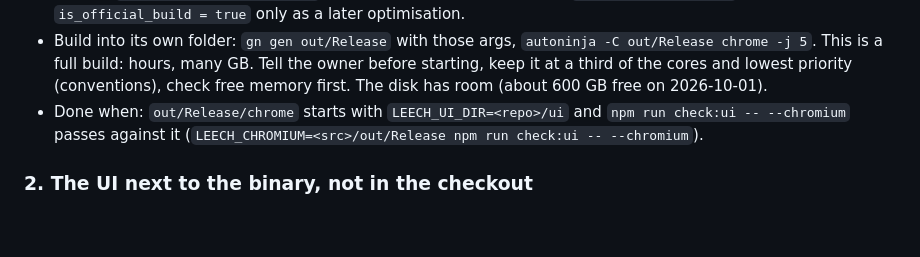
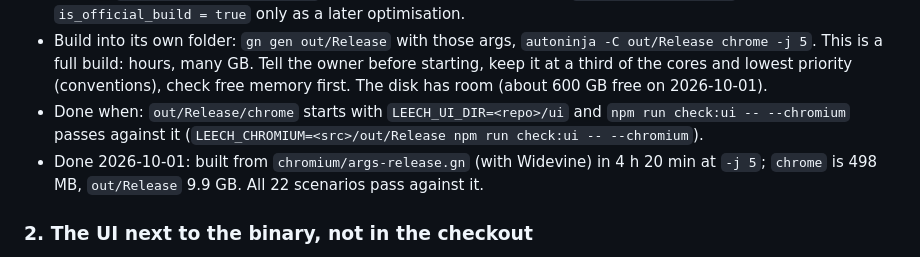
Before and after one commit to mikaeww/leech, a Markdown page: docs/plans/2026-10-01-release.md, the part around the change. GitHub-like rendering; blank space fills up the shorter version.

Commit message:
Release plan: step 1 done, the release build passes the UI check
Checked: LEECH_CHROMIUM=<src>/out/Release npm run check:ui -- --chromium
(22 passed, exit 0).

```diff
--- a/docs/plans/2026-10-01-release.md
+++ b/docs/plans/2026-10-01-release.md
@@ -26,6 +26,8 @@ Marks: **[checked]** was looked at in the source or the build; **[to check]** is
   lowest priority (conventions), check free memory first. The disk has room (about 600 GB free on 2026-10-01).
 - Done when: `out/Release/chrome` starts with `LEECH_UI_DIR=<repo>/ui` and `npm run check:ui -- --chromium` passes
   against it (`LEECH_CHROMIUM=<src>/out/Release npm run check:ui -- --chromium`).
+- Done 2026-10-01: built from `chromium/args-release.gn` (with Widevine) in 4 h 20 min at `-j 5`; `chrome` is
+  498 MB, `out/Release` 9.9 GB. All 22 scenarios pass against it.
 
 ### 2. The UI next to the binary, not in the checkout
 
```
